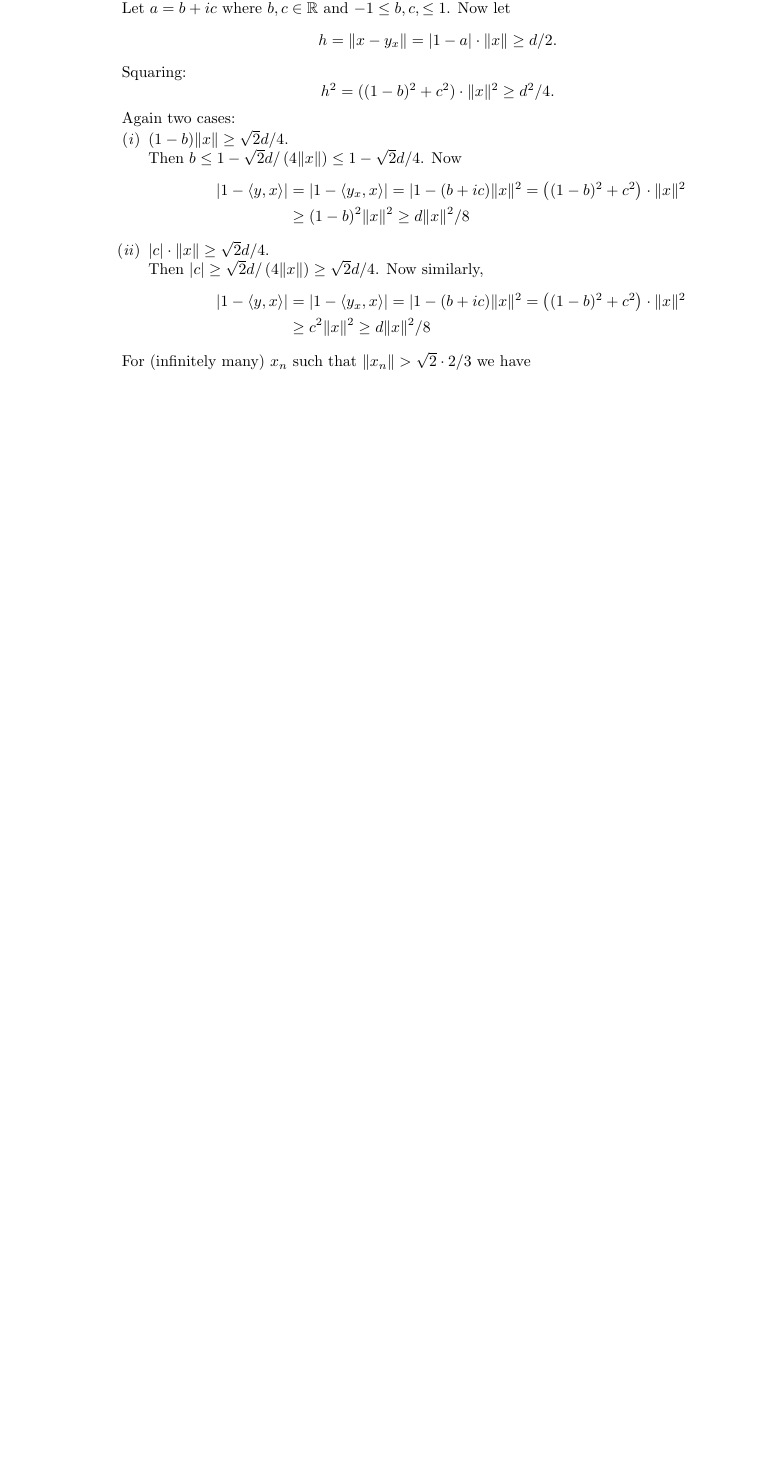
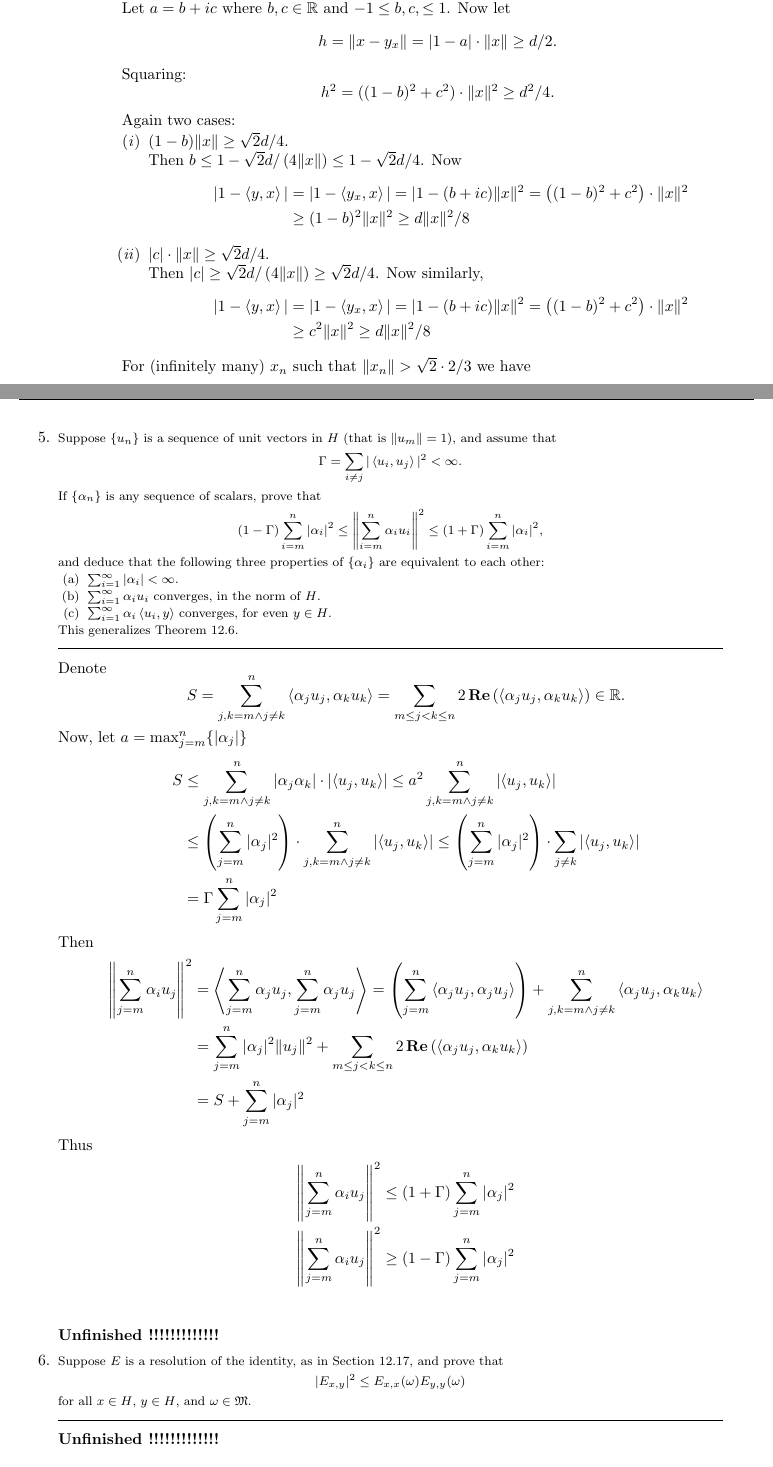
Before and after one commit to yotam-medini/mymath, a LaTeX thesis (rudin/fa/rudinfa-letter.tex, which reads rudin/fa/rudinfa12.tex): part of page 104 of 108 before the commit and two parts of pages 104 and 105 of 110 after it, the two joined at a grey line, cut so that both start at the same text, the shorter picture padded with empty space. Compiled offline with pdfLaTeX.

Commit message:
rudinfa progress in exercise 12.5

```diff
--- a/rudin/fa/rudinfa12.tex
+++ b/rudin/fa/rudinfa12.tex
@@ -354,6 +354,107 @@ By Theorem~12.5 \(\psi\) is conjugate-linear isometry
 
 \end{enumerate}
 
+%%%%%%% 5
+\begin{excopy}
+Suppose \(\{u_n\}\) is a sequence of unit vectors in $H$
+(that is \(\|u_m\| = 1\)), and assume
+that
+\begin{equation*}
+\Gamma = \sum_{i\neq j} |\lrangle{u_i,u_j}|^2 < \infty.
+\end{equation*}
+If \(\{\alpha_n\}\) is any sequence of scalars, prove that
+\begin{equation*}
+ (1 - \Gamma)\sum_{i=m}^n |\alpha_i|^2
+ \leq \left\| \sum_{i=m}^n \alpha_i u_i \right\|^2
+ \leq (1 + \Gamma) \sum_{i=m}^n |\alpha_i|^2 ,
+\end{equation*}
+and deduce that the following three properties of \(\{\alpha_i\}\)
+are equivalent to each other:
+\begin{enumerate}
+\item \(\sum_{i=1}^\infty |\alpha_i| < \infty\).
+\item \(\sum_{i=1}^\infty \alpha_i u_i\) converges, in the norm of $H$.
+\item \(\sum_{i=1}^\infty \alpha_i \lrangle{u_i,y}\) converges,
+  for even \(y\in H\).
+\end{enumerate}
+This generalizes Theorem 12.6.
+\end{excopy}
+\iffalse
+Derive inequalities.
+\begin{equation*}
+|\alpha_j \alpha_k| \leq \max_{m\leq \iota \leq n}\left\{|\alpha_\iota|^2\right\}
+\leq \sum_{\iota=m}^n |\alpha_\iota|^2
+\qquad \textnormal{where}\; m \leq j,k \leq n.
+\end{equation*}
+\begin{equation*}
+\sum_{j,k=m \wedge j\neq k}^n |\alpha_j \alpha_k|\cdot|\lrangle{u_j, u_k}\|
+\leq \left(\sum_{i=m}^n |\alpha_i|^2\right)
+  \sum_{j,k=m \wedge j\neq k}^n \left|\lrangle{u_j, u_k}\right|
+\end{equation*}
+
+\begin{align*}
+\left|\sum_{j,k=m \wedge j\neq k}^n \lrangle{\alpha_j u_j, \alpha_k u_k} \right|
+ &\leq \sum_{j,k=m \wedge j\neq k}^n
+   \left|\lrangle{\alpha_j u_j, \alpha_k u_k}\right|
+  \leq \sum_{j\neq k} \left|\lrangle{\alpha_j u_j, \alpha_k u_k}\right| \\
+ &= \sum_{j\neq k} |\alpha_j \alpha_k|\cdot\left|\lrangle{u_j, u_k}\right|
+\end{align*}
+\fi
+Denote
+\begin{equation*}
+S = \sum_{j,k=m \wedge j\neq k}^n \lrangle{\alpha_j u_j, \alpha_k u_k}
+  = \sum_{m\leq j<k\leq n} 2\Re\left(\lrangle{\alpha_j u_j, \alpha_k u_k}\right)
+  \in \R.
+\end{equation*}
+Now, let \(a=\max_{j=m}^n\{|\alpha_j|\}\)
+\begin{align*}
+S
+  &\leq \sum_{j,k=m \wedge j\neq k}^n |\alpha_j \alpha_k|\cdot
+    \left|\lrangle{u_j, u_k}\right|
+  \leq a^2 \sum_{j,k=m \wedge j\neq k}^n \left|\lrangle{u_j, u_k}\right| \\
+  &\leq  \left(\sum_{j=m}^n |\alpha_j|^2\right)\cdot
+        \sum_{j,k=m \wedge j\neq k}^n \left|\lrangle{u_j, u_k}\right|
+  \leq  \left(\sum_{j=m}^n |\alpha_j|^2\right)\cdot
+        \sum_{j\neq k} \left|\lrangle{u_j, u_k}\right| \\
+  &= \Gamma \sum_{j=m}^n |\alpha_j|^2
+\end{align*}
+Then
+\begin{align*}
+\left\| \sum_{j=m}^n \alpha_i u_j \right\|^2
+ &= \lrangle{\sum_{j=m}^n \alpha_j u_j, \sum_{j=m}^n \alpha_j u_j}
+ = \left(\sum_{j=m}^n \lrangle{\alpha_j u_j, \alpha_j u_j}\right)
+   + \sum_{j,k=m \wedge j\neq k}^n \lrangle{\alpha_j u_j, \alpha_k u_k} \\
+ % &= \sum_{j=m}^n |\alpha_j|^2\|u_j\|^2
+ %   + \sum_{j,k=m \wedge j\neq k}^n \lrangle{\alpha_j u_j, \alpha_k u_k}
+ &= \sum_{j=m}^n |\alpha_j|^2\|u_j\|^2
+    + \sum_{m\leq j<k\leq n}
+      2\Re\left(\lrangle{\alpha_j u_j, \alpha_k u_k}\right) \\
+ &= S + \sum_{j=m}^n |\alpha_j|^2
+\end{align*}
+Thus
+\begin{align*}
+\left\| \sum_{j=m}^n \alpha_i u_j \right\|^2
+  &\leq (1+\Gamma)\sum_{j=m}^n |\alpha_j|^2 \\
+\left\| \sum_{j=m}^n \alpha_i u_j \right\|^2
+  &\geq (1-\Gamma)\sum_{j=m}^n |\alpha_j|^2 \\
+\end{align*}
+
+\unfinished
+
+%%%%%%% 6
+\begin{excopy}
+Suppose $E$ is a resolution of the identity, as in Section~12.17, and prove that
+\begin{equation*}
+\left|E_{x,y}\right|^2 \leq E_{x,x}(\omega) E_{y,y}(\omega)
+\end{equation*}
+for all \(x\in H\), \(y\in H\), and \(\omega \in \frakM\).
+\end{excopy}
+\unfinished
+
+%%%%%%% MM
+\begin{excopy}
+\end{excopy}
+
+
 %%%%%%%%%%%%%%%
 \end{enumerate}
 %%%%%%%%%%%%%%%
```
Also changed, not shown: rudin/fa/mymacs.tex (+1 -1 lines).
